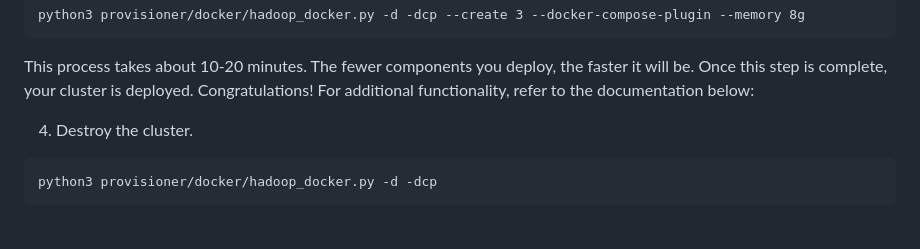
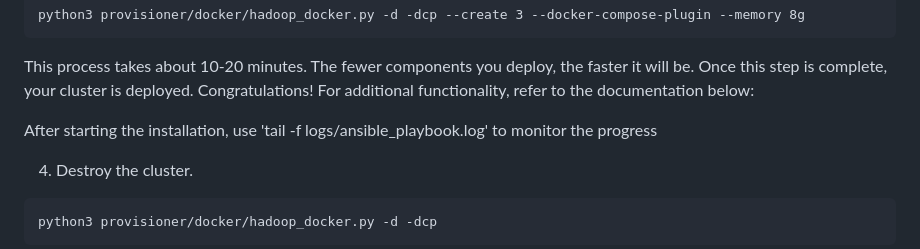
Before and after one commit to JiaLiangC/deploy, a Markdown page: provisioner/docker/README.md, the part around the change. Drawn GitHub-style; blank space fills up the shorter version.

Commit message:
add log readme

```diff
--- a/provisioner/docker/README.md
+++ b/provisioner/docker/README.md
@@ -51,6 +51,7 @@ The fewer components you deploy, the faster it will be. Once this step is comple
 For additional functionality, refer to the documentation below:
 
 
+After starting the installation, use 'tail -f logs/ansible_playbook.log' to monitor the progress
 
 
 4) Destroy the cluster.
```
